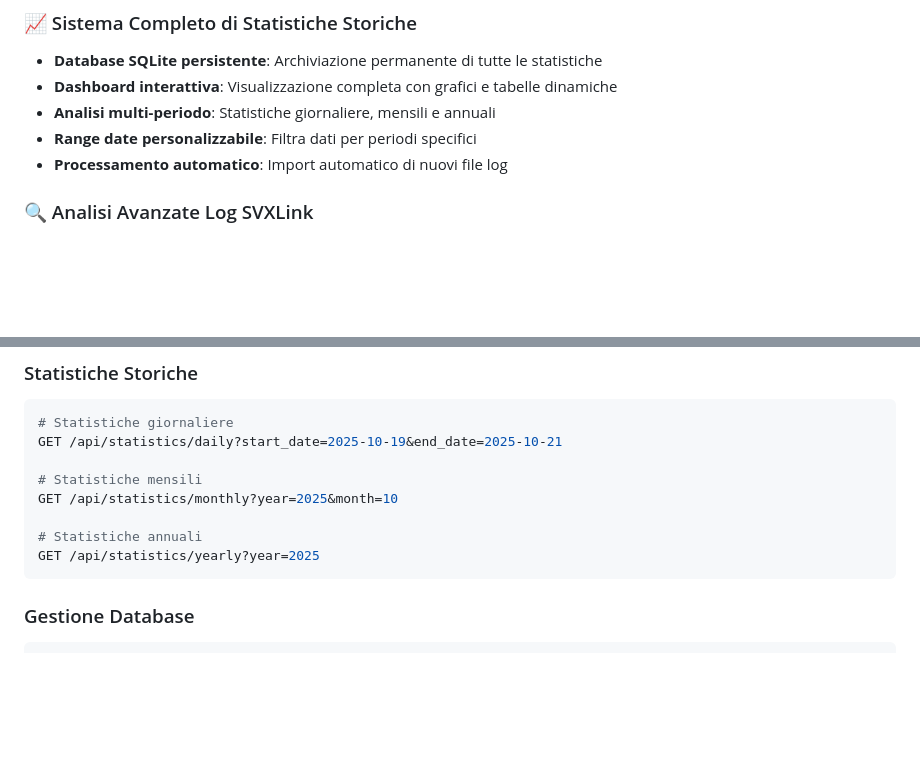
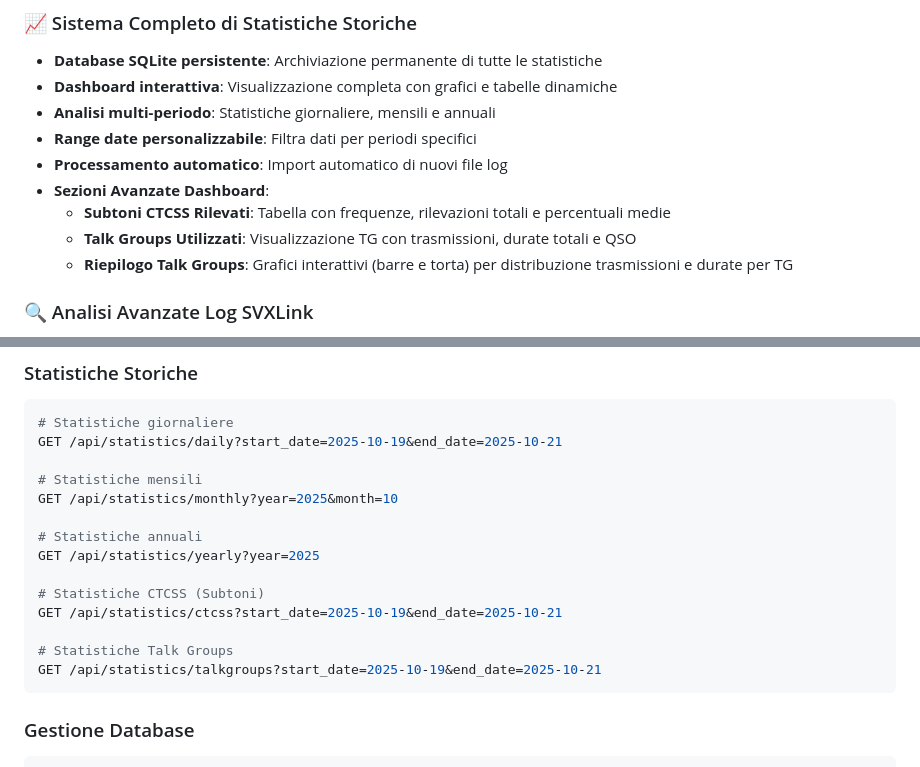
Before and after one commit to fdigiuseppe/websvxlinkstat, a Markdown page: README.md, 2 parts joined by grey strips. Drawn GitHub-style; blank space fills up the shorter version.

Commit message:
aggiornamento readme e api

````diff
--- a/README.md
+++ b/README.md
@@ -10,6 +10,10 @@ Una web application completa in Python Flask che analizza i file di log SVXLink
 - **Analisi multi-periodo**: Statistiche giornaliere, mensili e annuali
 - **Range date personalizzabile**: Filtra dati per periodi specifici
 - **Processamento automatico**: Import automatico di nuovi file log
+- **Sezioni Avanzate Dashboard**:
+  - **Subtoni CTCSS Rilevati**: Tabella con frequenze, rilevazioni totali e percentuali medie
+  - **Talk Groups Utilizzati**: Visualizzazione TG con trasmissioni, durate totali e QSO
+  - **Riepilogo Talk Groups**: Grafici interattivi (barre e torta) per distribuzione trasmissioni e durate per TG
 
 ### 🔍 Analisi Avanzate Log SVXLink
 - **Analisi del tempo di trasmissione**: Calcola il tempo totale di utilizzo del ponte per le trasmissioni QSO
@@ -187,6 +191,12 @@ GET /api/statistics/monthly?year=2025&month=10
 
 # Statistiche annuali
 GET /api/statistics/yearly?year=2025
+
+# Statistiche CTCSS (Subtoni)
+GET /api/statistics/ctcss?start_date=2025-10-19&end_date=2025-10-21
+
+# Statistiche Talk Groups
+GET /api/statistics/talkgroups?start_date=2025-10-19&end_date=2025-10-21
 ```
 
 ### Gestione Database
````
Also changed, not shown: API-DOCS.md (+120 -0 lines), CHANGELOG.md (+51 -0 lines).
